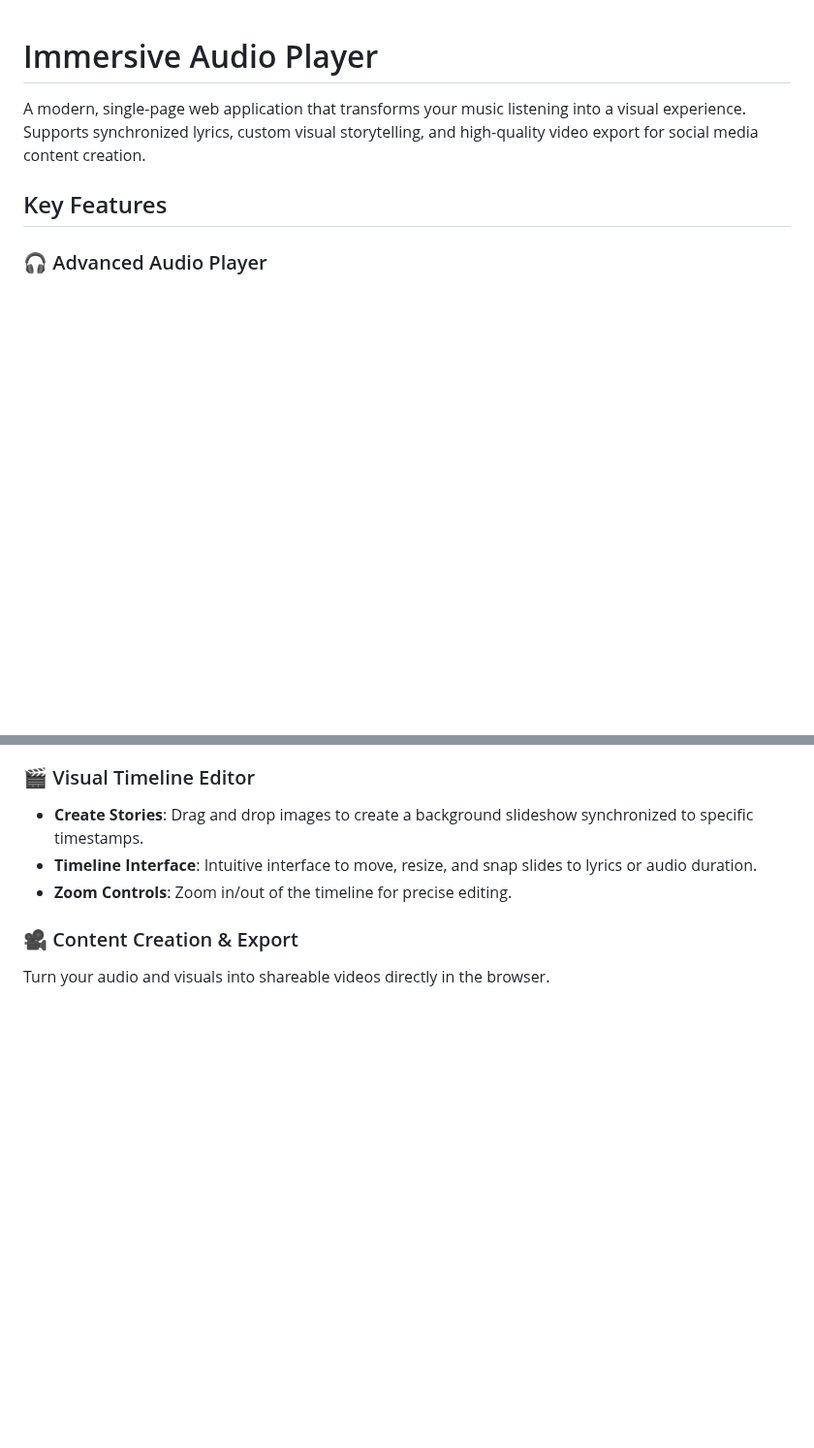
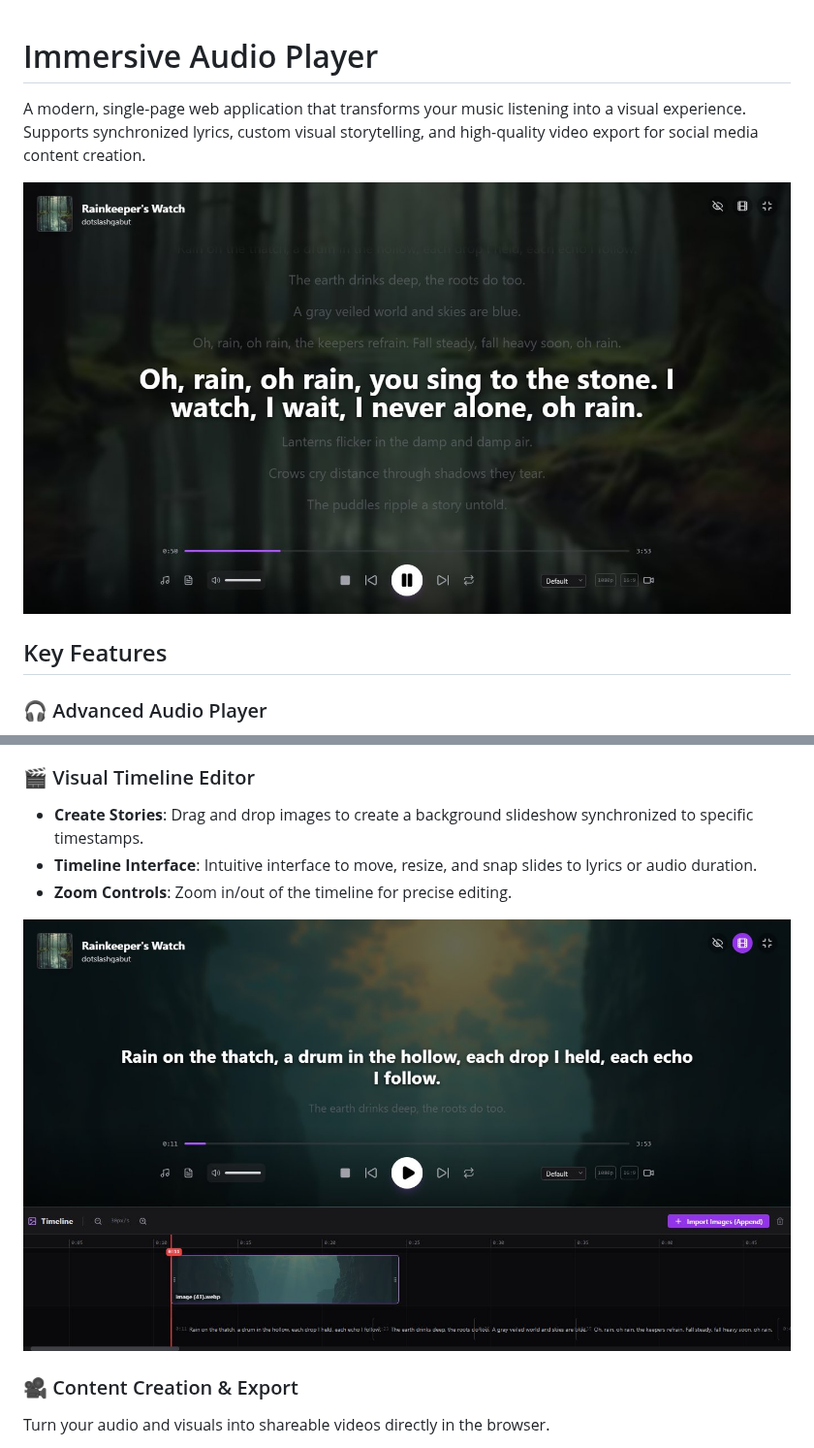
Before and after one commit to dotslashgabut/immersive-audio-player-lyric-video-maker, a Markdown page: README.md, 2 parts joined by grey strips. Shown at 97% size. Rendered like a GitHub page; pictures changed too: screenshot-main-screen.jpg (added), screenshot-timeline.jpg (added); blank space fills up the shorter version.

```diff
--- a/README.md
+++ b/README.md
@@ -1,6 +1,8 @@
 # Immersive Audio Player
 
 A modern, single-page web application that transforms your music listening into a visual experience. Supports synchronized lyrics, custom visual storytelling, and high-quality video export for social media content creation.
+
+![Immersive Audio Player Main Screen](screenshot-main-screen.jpg)
 
 ## Key Features
 
@@ -31,6 +33,8 @@ A modern, single-page web application that transforms your music listening into
 - **Create Stories**: Drag and drop images to create a background slideshow synchronized to specific timestamps.
 - **Timeline Interface**: Intuitive interface to move, resize, and snap slides to lyrics or audio duration.
 - **Zoom Controls**: Zoom in/out of the timeline for precise editing.
+
+![Timeline Editor](screenshot-timeline.jpg)
 
 ### 🎥 Content Creation & Export
 Turn your audio and visuals into shareable videos directly in the browser.
```
